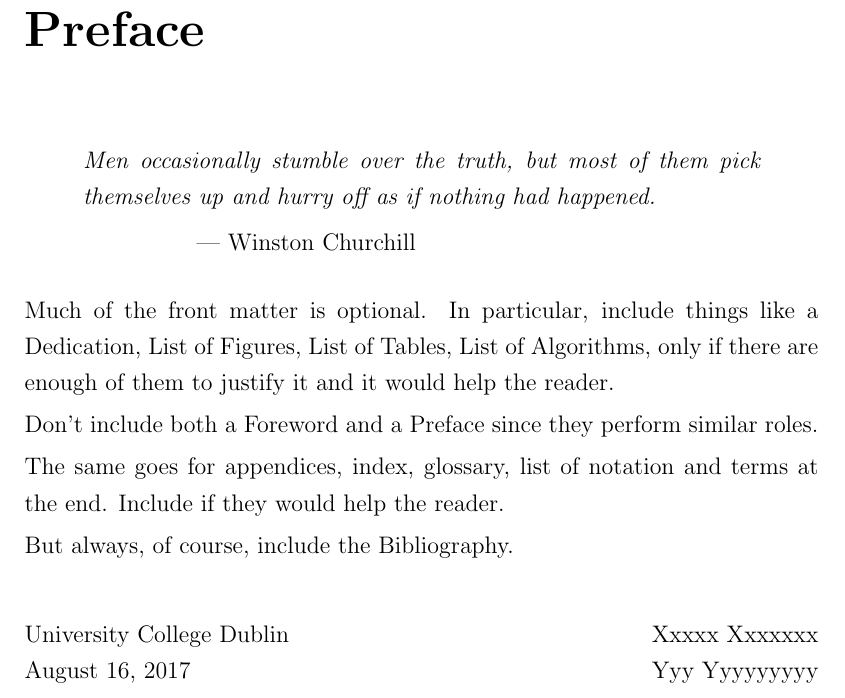
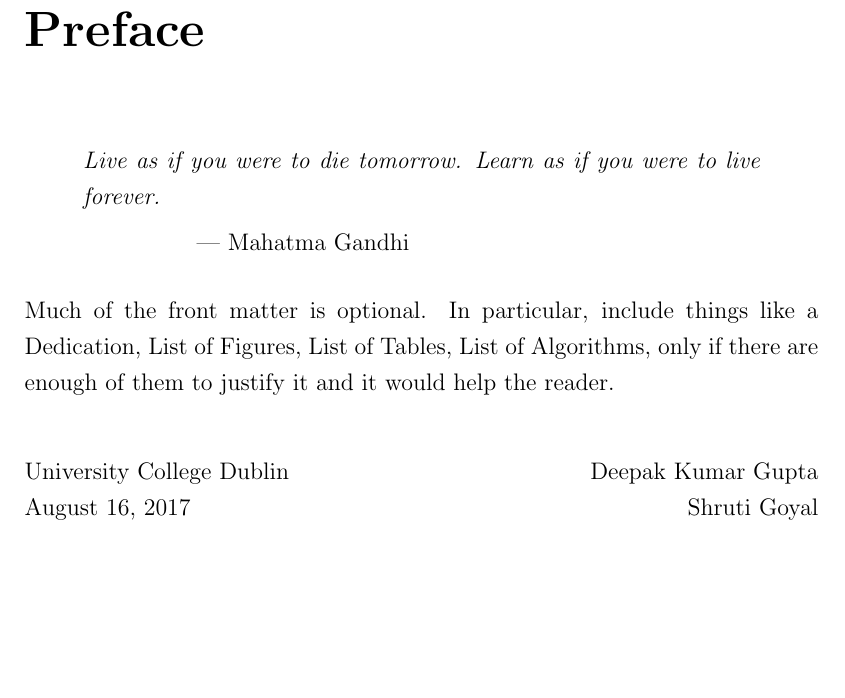
Before and after one commit to 01dkg/Machine-Learning-Credit-Scoring-Geospatial, a LaTeX thesis (Thesis/thesis.tex, which reads Thesis/preface.tex): part of page 8 of 60, cut so that both start at the same text, the shorter picture padded with empty space. Compiled offline with pdfLaTeX.

Commit message:
editing preface

```diff
--- a/Thesis/preface.tex
+++ b/Thesis/preface.tex
@@ -16,21 +16,15 @@
 % Some people like to put in a little quote (Knuth in particular loves this)
 
 \begin{quote}
-\noindent\textit{Men occasionally stumble over the truth, but most of them pick themselves up and
-hurry off as if nothing had happened.}
+\noindent\textit{Live as if you were to die tomorrow. Learn as if you were to live forever.}
 
-\hspace{2cm}--- Winston Churchill
+\hspace{2cm}--- Mahatma Gandhi
 \end{quote}
 
 Much of the front matter is optional. In particular, include things like a Dedication, List of Figures, List of Tables, List of Algorithms, only if there are enough of them to justify it and it would help the reader.
 
-Don't include both a Foreword and a Preface since they perform similar roles.
-
-The same goes for appendices, index, glossary, list of notation and terms at the end. Include if they would help the reader.
-
-But always, of course, include the Bibliography.
 
 \vspace{2em}
 
-University College Dublin \hfill Xxxxx Xxxxxxx \\
-\today \hfill Yyy Yyyyyyyyy
+University College Dublin \hfill Deepak Kumar Gupta \\
+\today \hfill Shruti Goyal
```
Also changed, not shown: Thesis/thesis.pdf, 2 other files.
